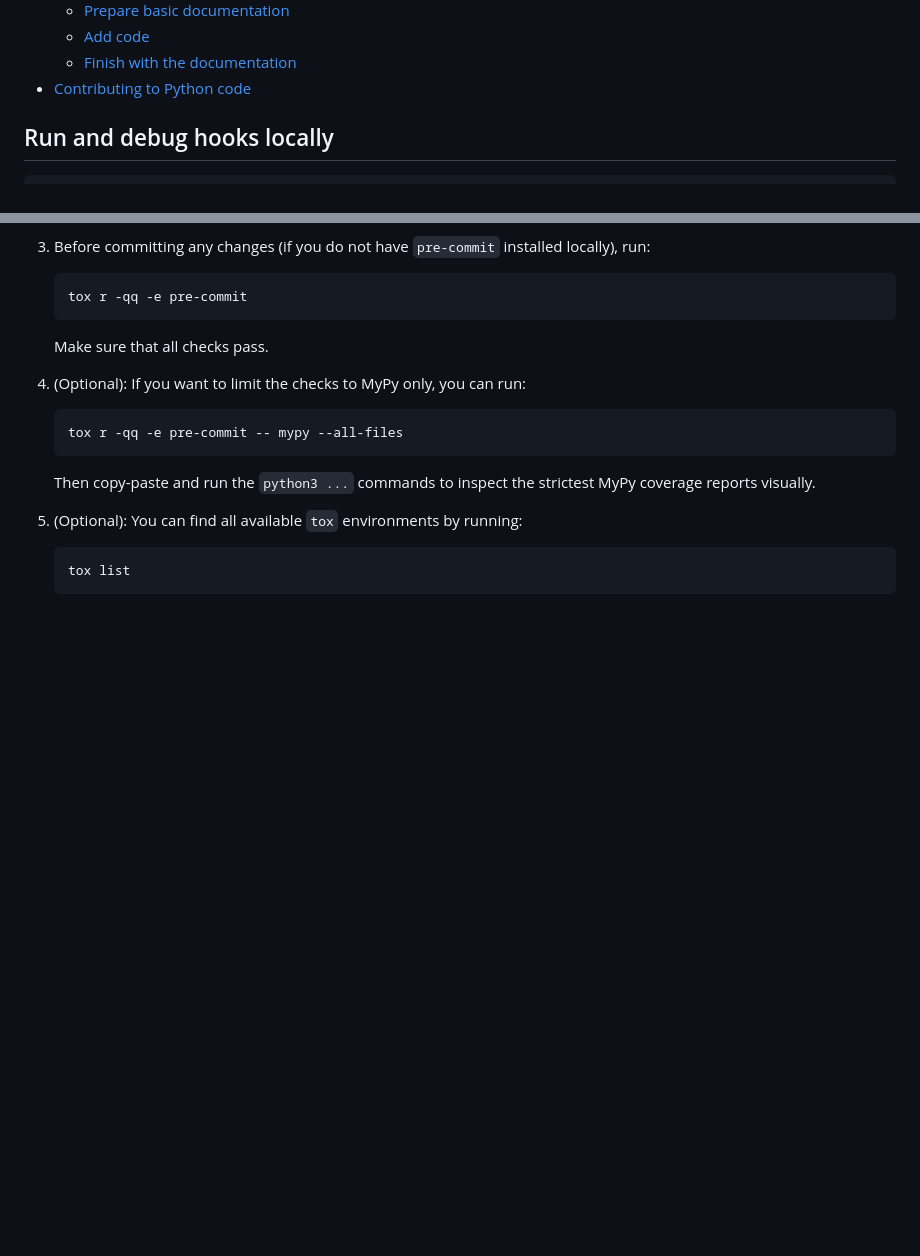
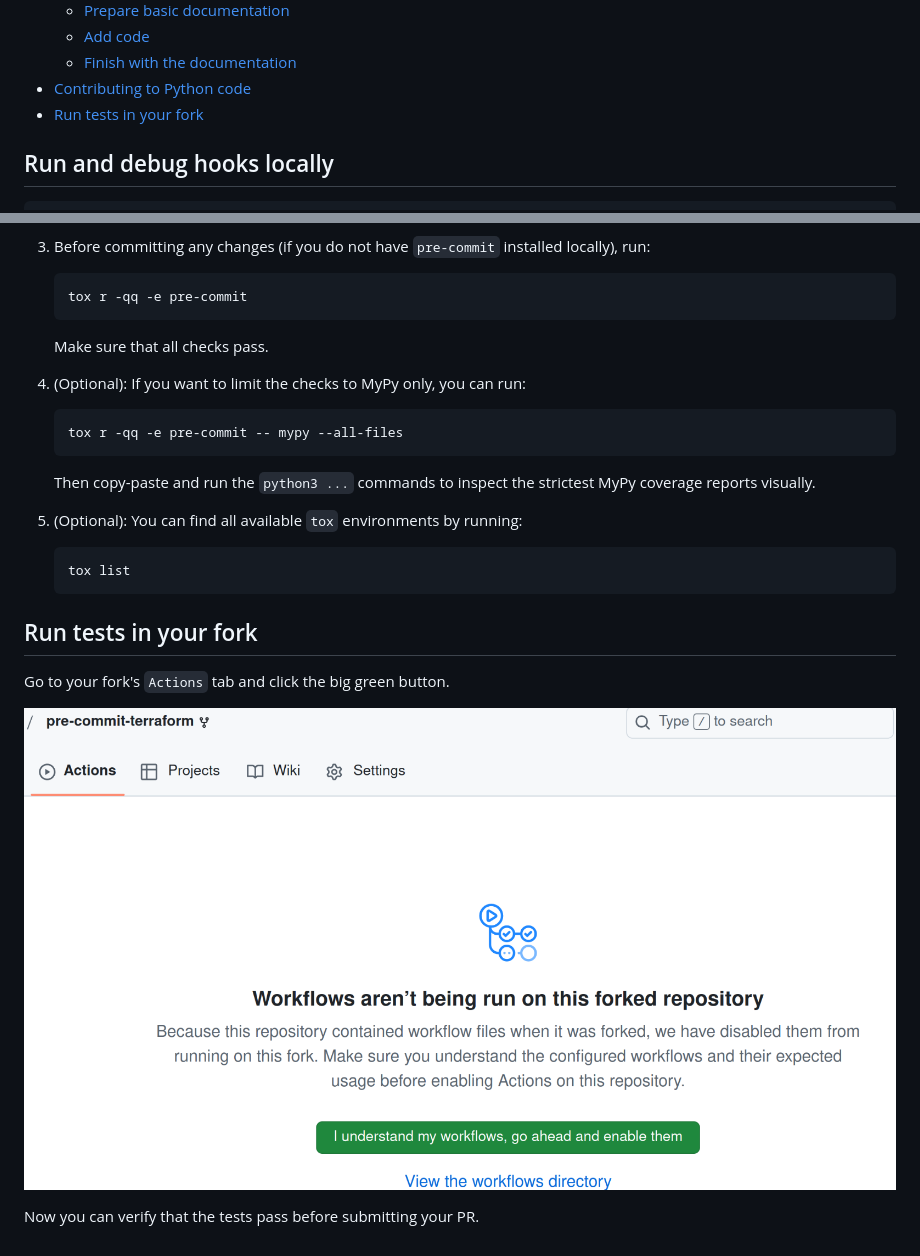
Before and after one commit to antonbabenko/pre-commit-terraform, a Markdown page: .github/CONTRIBUTING.md, 2 parts joined by grey strips. GitHub-like rendering; pictures changed too: assets/contributing/enable_actions_in_fork.png (added); blank space fills up the shorter version.

Commit message:
docs: Document how to use GH workflows in forks (#821)
---------

Co-authored-by: 🇺🇦 Sviatoslav Sydorenko (Святослав Сидоренко) <webknjaz@redhat.com>

````diff
--- a/.github/CONTRIBUTING.md
+++ b/.github/CONTRIBUTING.md
@@ -13,6 +13,7 @@
   * [Add code](#add-code)
   * [Finish with the documentation](#finish-with-the-documentation)
 * [Contributing to Python code](#contributing-to-python-code)
+* [Run tests in your fork](#run-tests-in-your-fork)
 
 ## Run and debug hooks locally
 
@@ -182,3 +183,11 @@ You can use [this PR](https://github.com/antonbabenko/pre-commit-terraform/pull/
     ```bash
     tox list
     ```
+
+## Run tests in your fork
+
+Go to your fork's `Actions` tab and click the big green button.
+
+![Enable workflows](/assets/contributing/enable_actions_in_fork.png)
+
+Now you can verify that the tests pass before submitting your PR.
````
Also changed, not shown: 1 other file.
